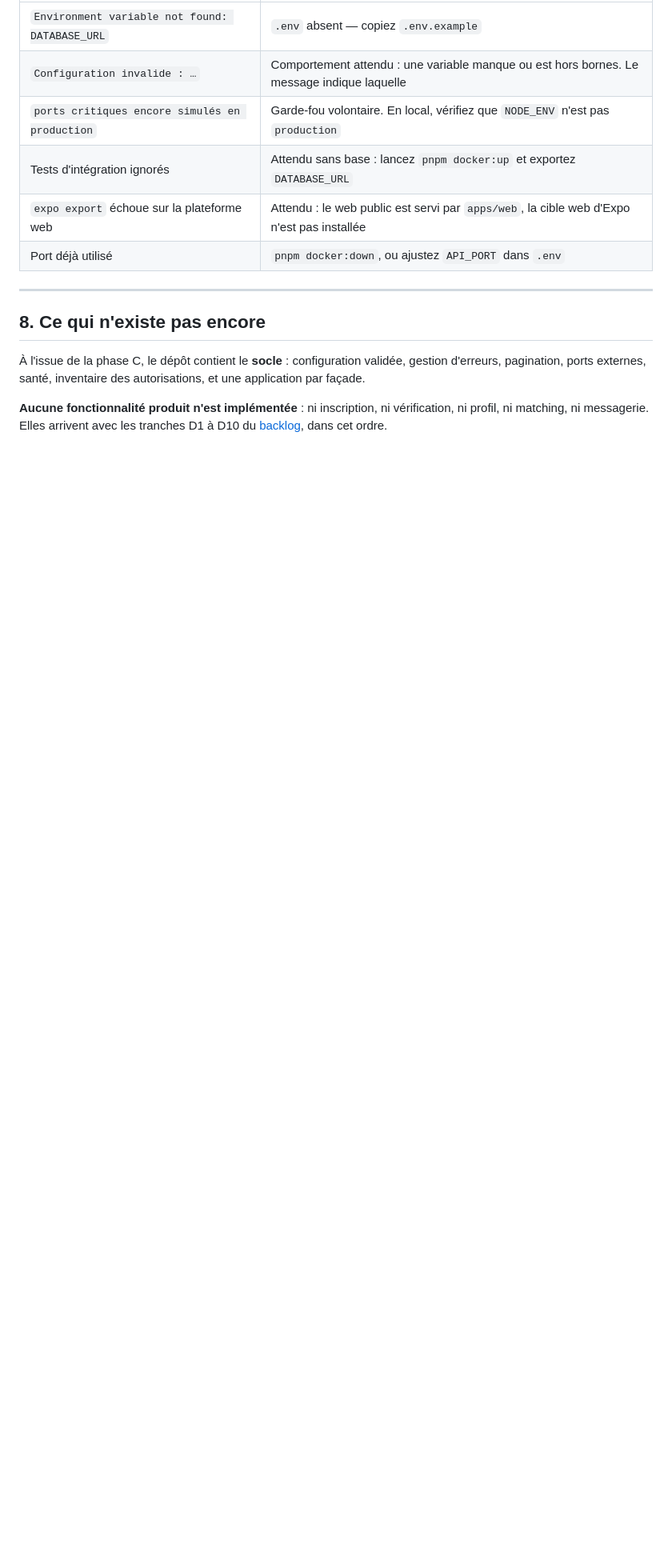
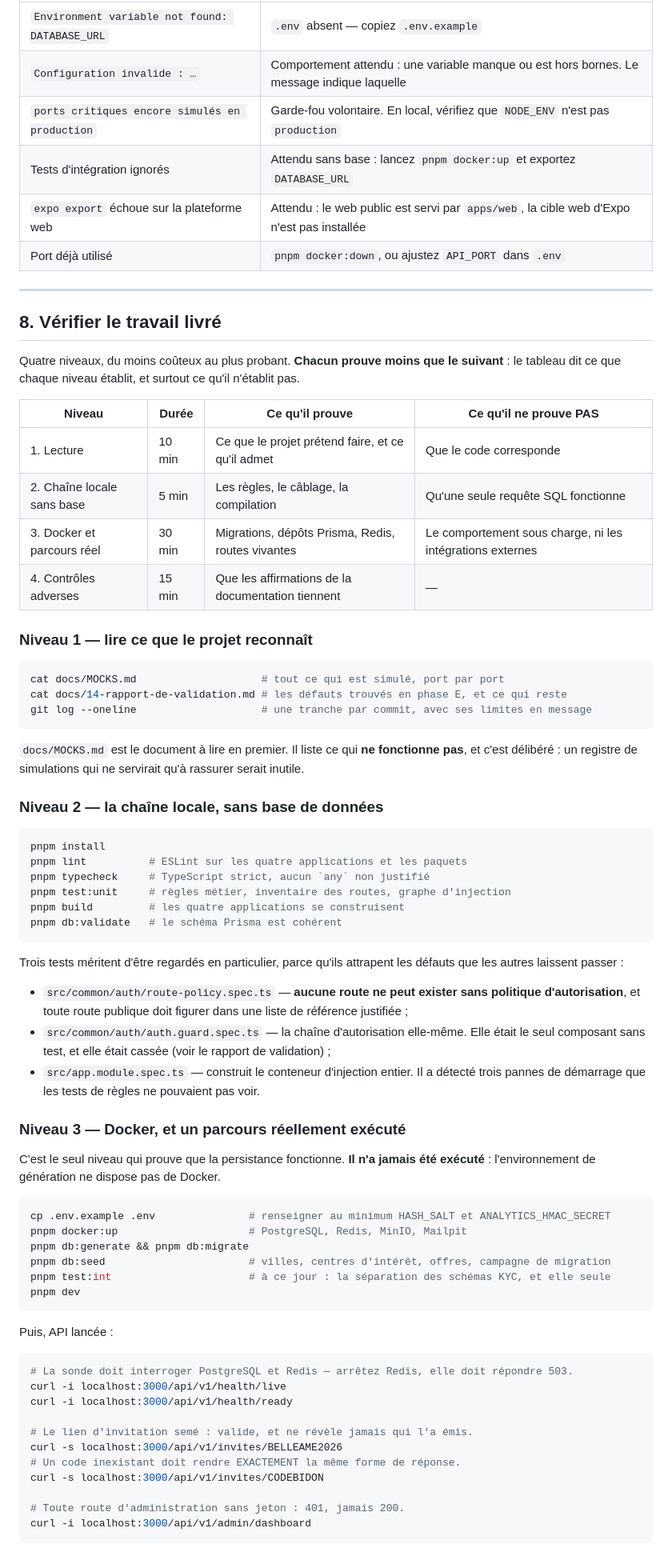
Before and after one commit to Vlad130104/A-chacun-une-belle-ame, a Markdown page: docs/13-installation.md, the part around one of its changes. Shown at 80% size. GitHub-like rendering; blank space fills up the shorter version.

Commit message:
docs: guide de vérification, et correction d'une section devenue fausse
La section 8 de docs/13-installation.md affirmait encore « Aucune fonctionnalité
produit n'est implémentée » — vrai à la fin de la phase C, faux depuis D1. Une
documentation qui ment sur l'état du dépôt est exactement ce que le projet
s'interdit.

Elle est remplacée par un guide de vérification en quatre niveaux, chacun
accompagné de ce qu'il ne prouve PAS : lecture des registres d'honnêteté,
chaîne locale sans base, parcours réel sous Docker, contrôles adverses.

Y sont consignés trois faits qu'aucune commande ne révèle d'elle-même : le
dossier e2e/ est vide alors que le plan de tests prévoit 18 parcours, il
n'existe qu'un seul test d'intégration, et rien n'a jamais tourné contre un
vrai PostgreSQL ni un vrai Redis.

Co-Authored-By: Claude Opus 5 <noreply@anthropic.com>
Claude-Session: https://claude.ai/code/session_01WrDo6TL1D2pVfq2goumFkQ

````diff
--- a/docs/13-installation.md
+++ b/docs/13-installation.md
@@ -128,10 +128,77 @@ NestJS, ni Prisma, ni Express : c'est ce qui rend les règles testables en milli
 
 ---
 
-## 8. Ce qui n'existe pas encore
+## 8. Vérifier le travail livré
 
-À l'issue de la phase C, le dépôt contient le **socle** : configuration validée, gestion d'erreurs, pagination,
-ports externes, santé, inventaire des autorisations, et une application par façade.
+Quatre niveaux, du moins coûteux au plus probant. **Chacun prouve moins que le suivant** : le tableau dit ce que
+chaque niveau établit, et surtout ce qu'il n'établit pas.
 
-**Aucune fonctionnalité produit n'est implémentée** : ni inscription, ni vérification, ni profil, ni matching, ni
-messagerie. Elles arrivent avec les tranches D1 à D10 du [backlog](./08-backlog-mvp.md), dans cet ordre.
+| Niveau                     | Durée  | Ce qu'il prouve                                   | Ce qu'il ne prouve PAS                                    |
+| -------------------------- | ------ | ------------------------------------------------- | --------------------------------------------------------- |
+| 1. Lecture                 | 10 min | Ce que le projet prétend faire, et ce qu'il admet | Que le code corresponde                                   |
+| 2. Chaîne locale sans base | 5 min  | Les règles, le câblage, la compilation            | Qu'une seule requête SQL fonctionne                       |
+| 3. Docker et parcours réel | 30 min | Migrations, dépôts Prisma, Redis, routes vivantes | Le comportement sous charge, ni les intégrations externes |
+| 4. Contrôles adverses      | 15 min | Que les affirmations de la documentation tiennent | —                                                         |
+
+### Niveau 1 — lire ce que le projet reconnaît
+
+```bash
+cat docs/MOCKS.md                    # tout ce qui est simulé, port par port
+cat docs/14-rapport-de-validation.md # les défauts trouvés en phase E, et ce qui reste
+git log --oneline                    # une tranche par commit, avec ses limites en message
+```
+
+`docs/MOCKS.md` est le document à lire en premier. Il liste ce qui **ne fonctionne pas**, et c'est délibéré : un
+registre de simulations qui ne servirait qu'à rassurer serait inutile.
+
+### Niveau 2 — la chaîne locale, sans base de données
+
+```bash
+pnpm install
+pnpm lint          # ESLint sur les quatre applications et les paquets
+pnpm typecheck     # TypeScript strict, aucun `any` non justifié
+pnpm test:unit     # règles métier, inventaire des routes, graphe d'injection
+pnpm build         # les quatre applications se construisent
+pnpm db:validate   # le schéma Prisma est cohérent
+```
+
+Trois tests méritent d'être regardés en particulier, parce qu'ils attrapent les défauts que les autres laissent
+passer :
+
+- `src/common/auth/route-policy.spec.ts` — **aucune route ne peut exister sans politique d'autorisation**, et toute
+  route publique doit figurer dans une liste de référence justifiée ;
+- `src/common/auth/auth.guard.spec.ts` — la chaîne d'autorisation elle-même. Elle était le seul composant sans test,
+  et elle était cassée (voir le rapport de validation) ;
+- `src/app.module.spec.ts` — construit le conteneur d'injection entier. Il a détecté trois pannes de démarrage que
+  les tests de règles ne pouvaient pas voir.
+
+### Niveau 3 — Docker, et un parcours réellement exécuté
+
+C'est le seul niveau qui prouve que la persistance fonctionne. **Il n'a jamais été exécuté** : l'environnement de
+génération ne dispose pas de Docker.
+
+```bash
+cp .env.example .env               # renseigner au minimum HASH_SALT et ANALYTICS_HMAC_SECRET
+pnpm docker:up                     # PostgreSQL, Redis, MinIO, Mailpit
+pnpm db:generate && pnpm db:migrate
+pnpm db:seed                       # villes, centres d'intérêt, offres, campagne de migration
+pnpm test:int                      # à ce jour : la séparation des schémas KYC, et elle seule
+pnpm dev
+```
+
+Puis, API lancée :
+
+```bash
+# La sonde doit interroger PostgreSQL et Redis — arrêtez Redis, elle doit répondre 503.
+curl -i localhost:3000/api/v1/health/live
+curl -i localhost:3000/api/v1/health/ready
+
+# Le lien d'invitation semé : valide, et ne révèle jamais qui l'a émis.
+curl -s localhost:3000/api/v1/invites/BELLEAME2026
+# Un code inexistant doit rendre EXACTEMENT la même forme de réponse.
+curl -s localhost:3000/api/v1/invites/CODEBIDON
+
+# Toute route d'administration sans jeton : 401, jamais 200.
+curl -i localhost:3000/api/v1/admin/dashboard
+```
+
````
Also changed, not shown: other parts of docs/13-installation.md (+30 -0 lines).
